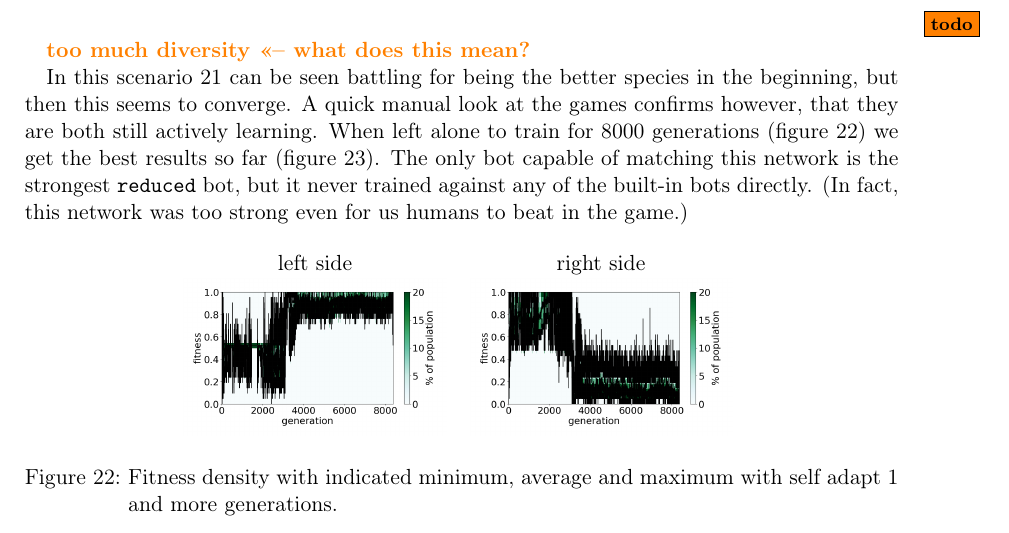
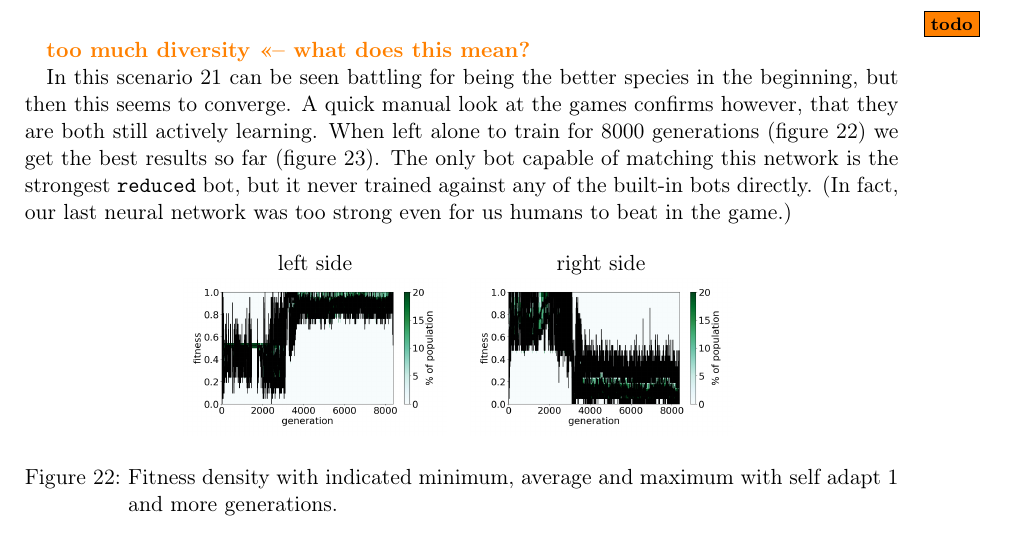
Before and after one commit to felixbartel/gaec_project, a LaTeX document (documentation/paper.tex): part of page 11 of 12, cut so that both start at the same text. Compiled offline with pdfLaTeX.

Commit message:
More small fixes

```diff
--- a/documentation/paper.tex
+++ b/documentation/paper.tex
@@ -374,7 +374,7 @@ self-adapt left side & self-adapt right side \\
 
 \todo{too much diversity <<-- what does this mean?}
 
-In this scenario \ref{fig:self_adapt_1_self_training_2_oldrun} can be seen battling for being the better species in the beginning, but then this seems to converge. A quick manual look at the games confirms however, that they are both still actively learning. When left alone to train for 8000 generations (figure \ref{fig:self_adapt1_self_training_2}) we get the best results so far (figure \ref{fig:self_training_2}). The only bot capable of matching this network is the strongest \texttt{reduced} bot, but it never trained against any of the built-in bots directly. (In fact, this network was too strong even for us humans to beat in the game.)
+In this scenario \ref{fig:self_adapt_1_self_training_2_oldrun} can be seen battling for being the better species in the beginning, but then this seems to converge. A quick manual look at the games confirms however, that they are both still actively learning. When left alone to train for 8000 generations (figure \ref{fig:self_adapt1_self_training_2}) we get the best results so far (figure \ref{fig:self_training_2}). The only bot capable of matching this network is the strongest \texttt{reduced} bot, but it never trained against any of the built-in bots directly. (In fact, our last neural network was too strong even for us humans to beat in the game.)
 
 \begin{figure}[H]
 \center
```
